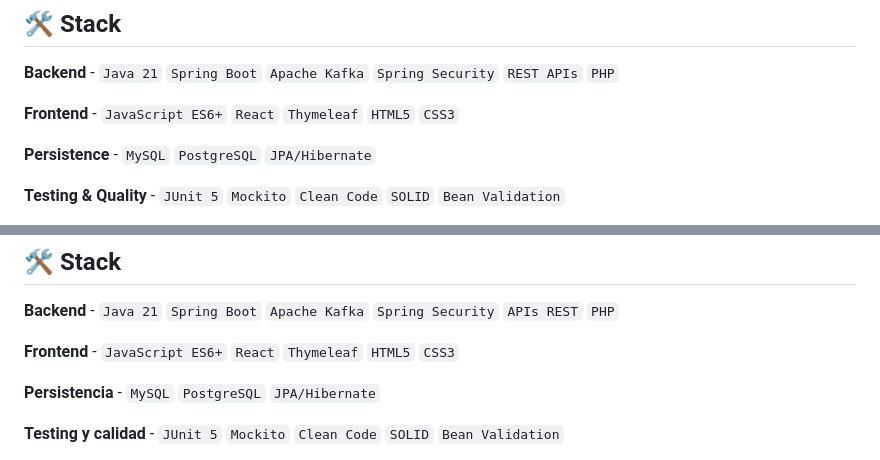
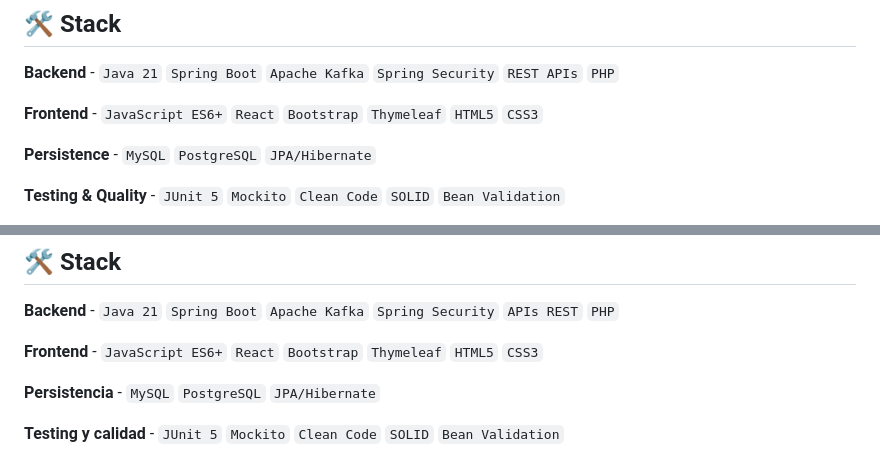
Before and after one commit to DebHatim/DebHatim, a Markdown page: README.md, 2 parts joined by grey strips. Rendered like a GitHub page; folded sections open.

```diff
--- a/README.md
+++ b/README.md
@@ -16,7 +16,7 @@ Currently looking for my first stable position as a Java developer. **Available
 `Java 21` `Spring Boot` `Apache Kafka` `Spring Security` `REST APIs` `PHP`
 
 **Frontend** -
-`JavaScript ES6+` `React` `Thymeleaf` `HTML5` `CSS3`
+`JavaScript ES6+` `React` `Bootstrap` `Thymeleaf` `HTML5` `CSS3`
 
 **Persistence** -
 `MySQL` `PostgreSQL` `JPA/Hibernate`
@@ -86,7 +86,7 @@ Actualmente buscando mi primer empleo estable como desarrollador Java. **Disponi
 
 **Backend** - `Java 21` `Spring Boot` `Apache Kafka` `Spring Security` `APIs REST` `PHP`
 
-**Frontend** - `JavaScript ES6+` `React` `Thymeleaf` `HTML5` `CSS3`
+**Frontend** - `JavaScript ES6+` `React` `Bootstrap` `Thymeleaf` `HTML5` `CSS3`
 
 **Persistencia** - `MySQL` `PostgreSQL` `JPA/Hibernate`
 
```
